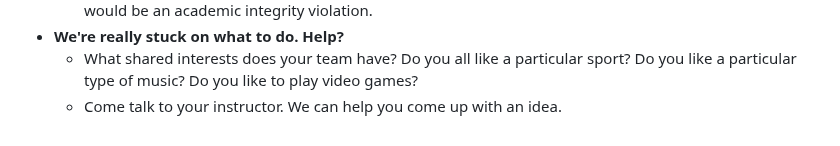
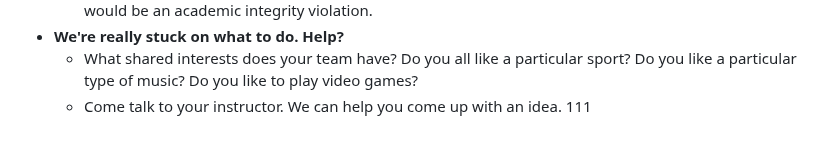
Before and after one commit to Stat184-Fall2024/Sec3_FP_SongqiLin_BeiweiNiu_ZhisongHan, a Markdown page: README.md, the part around the change. Drawn GitHub-style.

Commit message:
try to commit

```diff
--- a/README.md
+++ b/README.md
@@ -132,3 +132,4 @@ In the last week of classes (Dec. 11th and 13th), each group will give a short p
 + __We're really stuck on what to do. Help?__
   - What shared interests does your team have? Do you all like a particular sport? Do you like a particular type of music? Do you like to play video games?
   - Come talk to your instructor. We can help you come up with an idea.
+111
```
